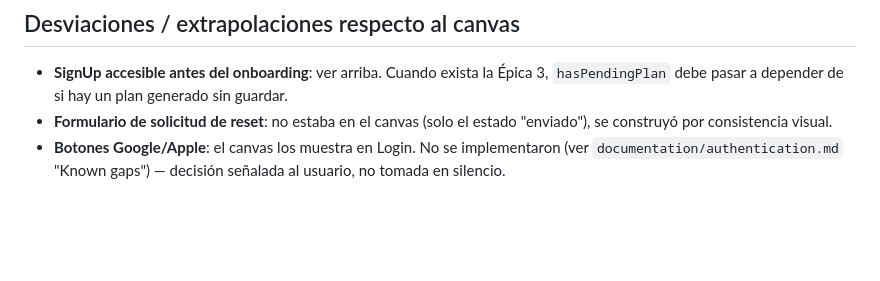
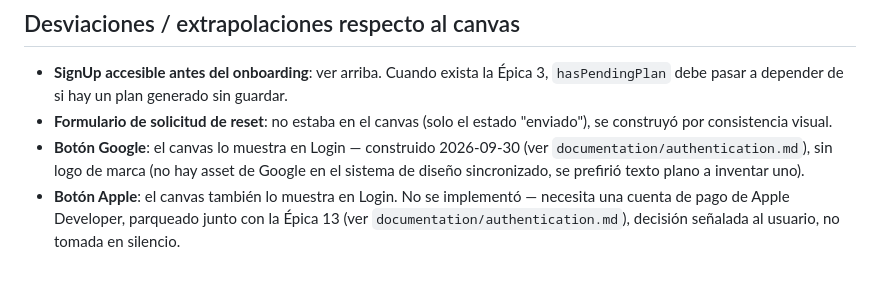
Before and after one commit to Valenciagu/nutrition_app, a Markdown page: documentation/design_screens_auth.md, the part around the change. Rendered like a GitHub page; blank space fills up the shorter version.

```diff
--- a/documentation/design_screens_auth.md
+++ b/documentation/design_screens_auth.md
@@ -44,4 +44,5 @@ El formulario de *pedir* el correo (antes de este estado) no está pixel-especif
 
 - **SignUp accesible antes del onboarding**: ver arriba. Cuando exista la Épica 3, `hasPendingPlan` debe pasar a depender de si hay un plan generado sin guardar.
 - **Formulario de solicitud de reset**: no estaba en el canvas (solo el estado "enviado"), se construyó por consistencia visual.
-- **Botones Google/Apple**: el canvas los muestra en Login. No se implementaron (ver `documentation/authentication.md` "Known gaps") — decisión señalada al usuario, no tomada en silencio.
+- **Botón Google**: el canvas lo muestra en Login — construido 2026-09-30 (ver `documentation/authentication.md`), sin logo de marca (no hay asset de Google en el sistema de diseño sincronizado, se prefirió texto plano a inventar uno).
+- **Botón Apple**: el canvas también lo muestra en Login. No se implementó — necesita una cuenta de pago de Apple Developer, parqueado junto con la Épica 13 (ver `documentation/authentication.md`), decisión señalada al usuario, no tomada en silencio.
```
Also changed, not shown: TASKS.md (+6 -2 lines), documentation/authentication.md (+2 -1 lines).
